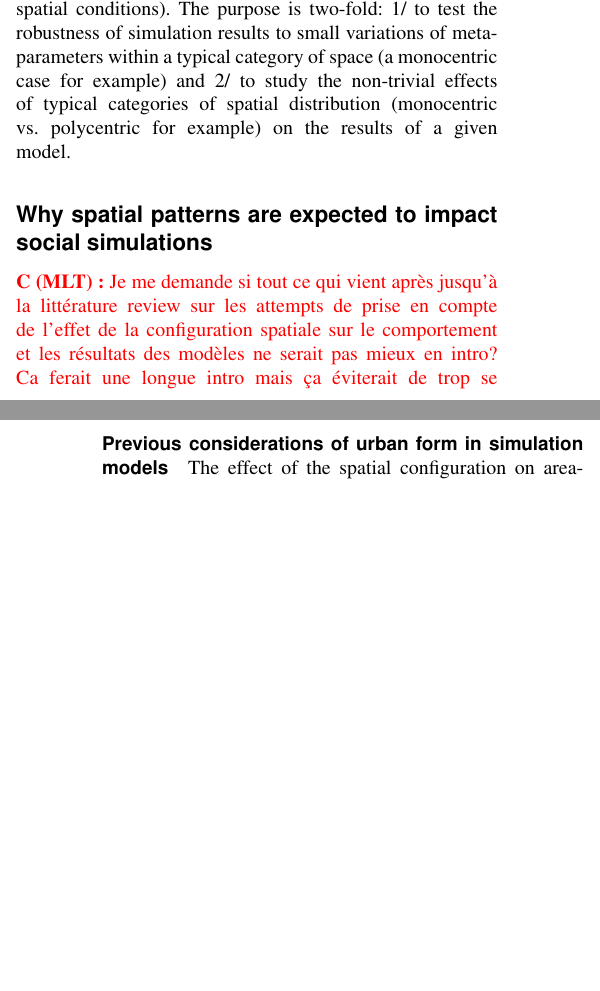
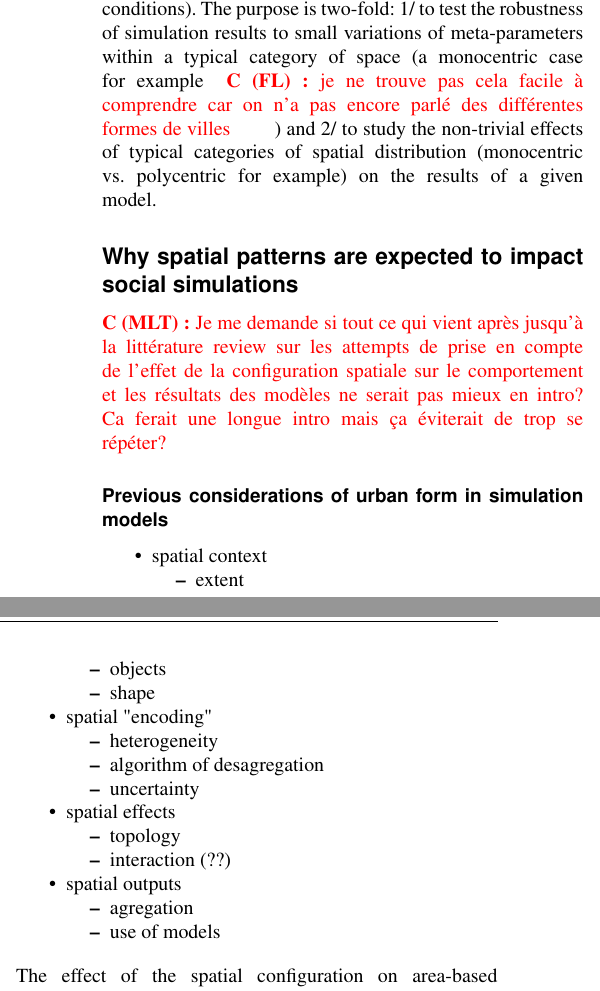
Before and after one commit to JusteRaimbault/SpaceMatters-paper, a LaTeX document (paper.tex): two parts of the columns of pages 1 and 2 of 7 before the commit and two parts of the columns of page 2 of 8 after it, joined at a grey line, cut so that both start at the same text, the shorter picture padded with empty space. Compiled offline with pdfLaTeX.

Commit message:
Update on Overleaf.

```diff
--- a/paper.tex
+++ b/paper.tex
@@ -53,13 +53,6 @@ Although simulation models of geographical systems in general and agent-based mo
 
 Simulation has been recognised and increasingly used by geographers to explore various geographical processes and problems within virtual laboratories \citep{Quesneletal2009} \comment{Batty 1978? James Doran 1970's : lire thèse de Seb ;) }. It appears as a very fruitful way to overcome the difficulty of analytic resolution of many spatial models developed in the past, and to explore the possible trajectories of social and ecological systems in space and time. The specificity of geographical models compared with models from other social sciences is usually regarded as the way geographers consider space and spatial interactions, driven by an explicit interest in the way space influences the outcomes of the model. Geographers are indeed concerned about understanding and modelling how space plays a role in social interactions and environmental processes, and whether its action is placed-based or place-neutral. We think simulation can become a very good tool to achieve this, provided that models include relevant spatial description and modelling, behavioural rules that take space into account, and provided model evaluation stresses the sensitivity of output variations to the way space is modelled. This paper aims to fill a methodological and conceptual gap, which is a systematic testing of the sensitivity of model's outcomes to initial spatial conditions. To demonstrate the genericity of our approach, we develop two applications from simulation models which are commonly used as case studies for comparing and aligning simulation models \citep{Axtelletal1996}: Schelling's model of segregation and Epstein and Axtell's Sugarscape model. Both models are defined at the intraurban level.
 
-\subsection{Objective}
-
-In this paper, we suggest tackling sensitivity to spatial conditions by generating a variety of density grids to feed into simulation models at initialisation, and exploring the sensitivity of the model outcomes to the variation of meta-parameters (i.e. parameters used to generate initial spatial conditions). The purpose is two-fold: 1/ to test the robustness of simulation results to small variations of meta-parameters within a typical category of space (a monocentric case for example) and 2/ to study the non-trivial effects of typical categories of spatial distribution (monocentric vs. polycentric for example) on the results of a given model.
-
-%%%%%%%%%%%%%%%%%%%%%%
-\subsection{Why spatial patterns are expected to impact social simulations}
-\comment[MLT]{Je me demande si tout ce qui vient après jusqu'à la littérature review sur les attempts de prise en compte de l'effet de la configuration spatiale sur le comportement et les résultats des modèles ne serait pas mieux en intro? Ca ferait une longue intro mais ça éviterait de trop se répéter?}
 An urban system consists of a large number of social agents that interact with each other at a microscopic level in a system-time that evolves irreversibly creating temporal and cumulative effects. Self-organization has been shown to be a central feature of urban systems~\citep{AllenSanglier1981,Portugali2000}, and emergent properties at qualitatively differentiated scales~\citep{AzizAlaouiBertelle2009} must be obtained through simulation methods~\citep{Wu2002,Batty2007}. In that frame, complexity is partially due to bifurcations \citep{Wilson1981} which are determinant in spatial systems~\citep{Wilson2002}.
 
 
@@ -68,8 +61,45 @@ In spatially explicit simulation models, the non-linearity of local interactions
 
 At initialisation, we then expect the spatial distribution of agents to influence results in the long run \cite{Castellanoetal2009}, as agents' rule of action itself might depend on the spatial structure of the environment: households can have different preferences with respect to the built-environment (\cite{SpielmanHarrison2014}), mechanisms of surrounding sensing are impacted by different distributions of density (\cite{Banos2012}) or the scale of modelled environments (\cite{LauriJaggi2003, FossettDietrich2009}), etc. The way modellers abstract space is therefore a central element of any spatially explicite simulation model. Although this may seem obvious, cities are not regular grids of isotropic densities. However, the uniform grid which represents space in most simulation models is potentially not enough to represent urban processes because density and accessibility have environmental, economic and social consequences. An intermediate and more meaningful way of abstracting space might thus be to consider, not the peculiarities of every city, but their broad density structures. In Europe for example, one can find broad types of density distributions (\cite{LeNechet2015}).
 
+
+\subsection{Objective}
+
+In this paper, we suggest tackling sensitivity to spatial conditions by generating a variety of density grids to feed into simulation models at initialisation, and exploring the sensitivity of the model outcomes to the variation of meta-parameters (i.e. parameters used to generate initial spatial conditions). The purpose is two-fold: 1/ to test the robustness of simulation results to small variations of meta-parameters within a typical category of space (a monocentric case for example\comment[FL]{je ne trouve pas cela facile à comprendre car on n'a pas encore parlé des différentes formes de villes}) and 2/ to study the non-trivial effects of typical categories of spatial distribution (monocentric vs. polycentric for example) on the results of a given model.
+
+%%%%%%%%%%%%%%%%%%%%%%
+\subsection{Why spatial patterns are expected to impact social simulations}
+
+
+\comment[MLT]{Je me demande si tout ce qui vient après jusqu'à la littérature review sur les attempts de prise en compte de l'effet de la configuration spatiale sur le comportement et les résultats des modèles ne serait pas mieux en intro? Ca ferait une longue intro mais ça éviterait de trop se répéter?}
+
 \paragraph{Previous considerations of urban form in simulation models}
+\begin{itemize}
+\item spatial context
+\begin{itemize}
+\item extent
+\item objects
+\item shape
+\end{itemize}
 
+\item spatial "encoding"
+\begin{itemize}
+\item heterogeneity
+\item algorithm of desagregation
+\item uncertainty
+\end{itemize}
+
+\item spatial effects
+
+\begin{itemize}
+\item topology
+\item interaction (??)
+\end{itemize}
+\item spatial outputs
+\begin{itemize}
+\item agregation
+\item use of models
+\end{itemize}
+\end{itemize}
 %\comment[FL]{Je pense que cette partie est vraiment utile, et devrait être étoffée, en procédant peut être à une typologie plus systématique des "initial condition" qui nous intéressent. Il y a déjà une différence entre l'hétérogénéité de l'espace (densités réparties mono ou poly, etc) et les différentes façons de représenter l'espace (grilles carrées, hexagones). Par ailleurs aussi des discussions sur l'incertitude de l'information (est ce que par exemple les emplois downscalés au carreau INSEE par Pivano 2016 c'est vraiment fiable ou très ?) et la précision de la grille}
 
 The effect of the spatial configuration on area-based attributes of human behaviours has been largely discussed in geostatistics, meanly since the exposure of the Modifiable Areal Unit Problem (MAUP) \citep{Openshaw1984,FotheringhamWong1991}. Recently, \citet{Kwan2012} claims for a careful examination of what she coins the uncertain geographic context problem (UGCoP), that is of the spatial configuration of geographical units even if the size and delineation of the area are the same. Considerations of such issues in the geographic simulation model literature are rather scarce, but they have been some noticeable examples of papers attempting to evaluate the effects of the same set of mechanisms runned from different initial spatial conditions. Mainly, these approaches have been focusing on the impact of geo-localised input data accuracy, of the spatial system shape, precision, and boundaries, as well as of the impact of spatial heterogeneity.
```
